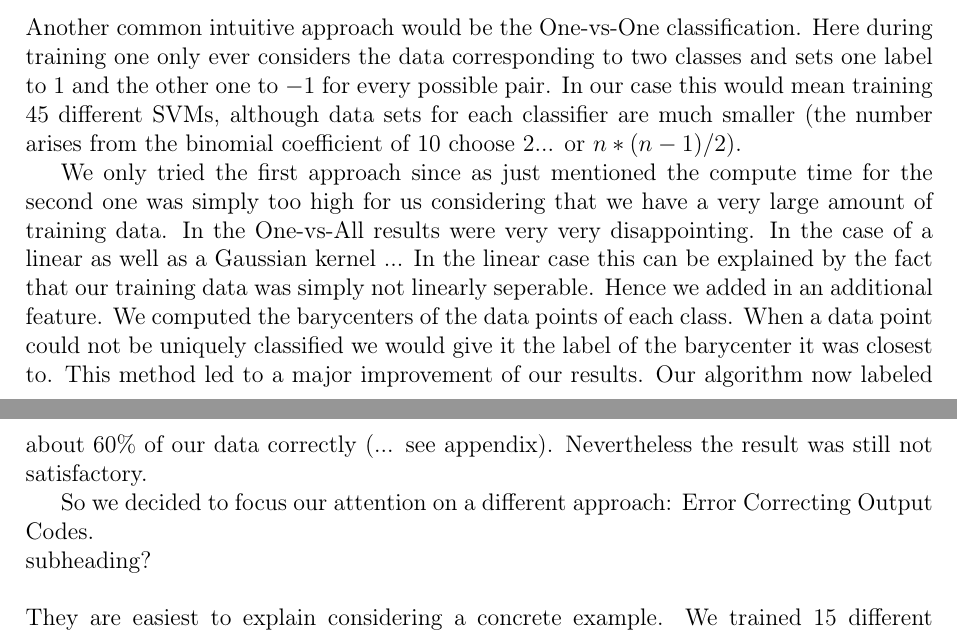
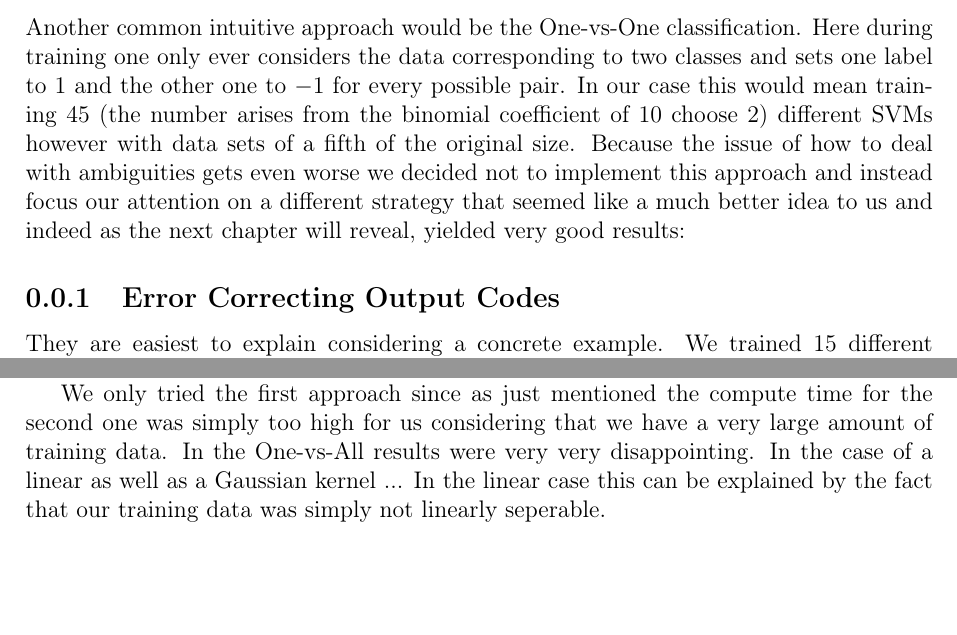
Before and after one commit to LisaBM/ml_project, a LaTeX document (Report/Report_template.tex, which reads Report/Report_bib.bib, Report/multiclassification.tex, Report/results.tex): two parts of pages 5 and 6 of 8 before the commit and two parts of pages 5 and 7 of 8 after it, joined at a grey line, cut so that both start at the same text, the shorter picture padded with empty space. Compiled offline with pdfLaTeX.

Commit message:
next round report

```diff
--- a/Report/Report_bib.bib
+++ b/Report/Report_bib.bib
@@ -15,0 +21,4 @@
+	volume={2},
+	pages={263--286},
+	year={1995}
+}
--- a/Report/multiclassification.tex
+++ b/Report/multiclassification.tex
@@ -1,15 +1,8 @@
 Support Vector Machines are binary classifiers, meaning that they only have two possible output labels. Often one chooses them to be $1$ and $-1$. Our problem however was to classify unknown data into one out of $10$ different categories. Since there is no direct way to change one support vector machine so that it can choose from more than two labels we had to find a way to combine several SVMs, who together would be able to do so. There are a number of well known strategies tackling this issue. Let us first look at a very intuitive but also primitive approach called One-vs-All classification. Using this method one trains as many SVMs as one has classes, so $10$ in our case, and sets labels such that the $i$-th SVM has all training data with label $i$ set to one and everything else to $-1$. When trying to predict a new label one simply looks for a classifier that gave this data point the label one. Unfortunately this approach has many issues. First of all new data points are generally not uniquely classified. Therefore it is necessary to add some sort of confidence score which label is considered to be most likely out of the possible ones. Finding good ways of assigning reliable confidence scores is often not an easy task. We decided to resolve this issue by computing the barycenters of each class and when ambguities arose chose the label of the closest barycenter. This simple strategy notably improved our results and we decided on not devoting any more time on a different strategy because the One-vs-All classification has another major drawback. The number of training points for each classifier being assigned positive and negative labels is very unbalanced, in our case on average $1$ to $9$. Therefore one is likely to get shifted margins to what one would normally perceive to be correct. The penalty term will lead each classifier to give less importance to the positives than the negatives simply because they are less in numbers and can be outweighed by the others. \\ \\ Bild hier oder zu unwichtig? \\  \\ Another common intuitive approach would be the One-vs-One classification. Here during training one only ever considers the data corresponding to two classes and sets one label to $1$ and the other one to $-1$ for every possible pair.
-In our case this would mean training $45$ different SVMs, although data sets for each classifier are much smaller (the number arises from the binomial coefficient of 10 choose 2... or $n*(n-1)/2$).
+In our case this would mean training $45$ (the number arises from the binomial coefficient of $10$ choose $2$) different SVMs however with data sets of a fifth of the original size. Because the issue of how to deal with ambiguities gets even worse we decided not to implement this approach and instead focus our attention on a different strategy that seemed like a much better idea to us and indeed as the next chapter will reveal, yielded very good results:
 
-
-We only tried the first approach since as just mentioned the compute time for the second one was simply too high for us considering that we have a very large amount of training data. In the One-vs-All results were very very disappointing. In the case of a linear as well as a Gaussian kernel ... In the linear case this can be explained by the fact that our training data was simply not linearly seperable.
-Hence we added in an additional feature. We computed the barycenters of the data points of each class. When a data point could not be uniquely classified we would give it the label of the barycenter it was closest to. This method led to a major improvement of our results. Our algorithm now labeled about 60\% of our data correctly (... see appendix).  Nevertheless the result was still not satisfactory.
-
-So we decided to focus our attention on a different approach: Error Correcting Output Codes.
-\\
-subheading? \\
-\\
-They are easiest to explain considering a concrete example. We trained 15 different classifiers $f_i$.
+\subsection{Error Correcting Output Codes}
+They are easiest to explain considering a concrete example. We trained 15 different classifiers $f_i$. The rows of the table show what class is assigned what label depending on each classifier. For example $f_0$ assigns $1$'s to all even numbers and $-1$'s to all odd numbers. This way each class has a string or codeword of $1$'s and $-1$'s it corresponds to.
 
 \begin{table}[ht!]
 	\centering
--- a/Report/results.tex
+++ b/Report/results.tex
@@ -8,3 +8,5 @@ In general ECOC?
 Where do we bring in cross validation?
 
 General Conclusions? Difficulties?
+
+We only tried the first approach since as just mentioned the compute time for the second one was simply too high for us considering that we have a very large amount of training data. In the One-vs-All results were very very disappointing. In the case of a linear as well as a Gaussian kernel ... In the linear case this can be explained by the fact that our training data was simply not linearly seperable.
```
Also changed, not shown: Report/Report_template.tex (+1 -1 lines), Report/Report_template.bbl, Report/Report_template.pdf, Report/Report_bib.bib (5 more changed lines), Report/multiclassification.tex (2 more changed lines), 3 other files.
